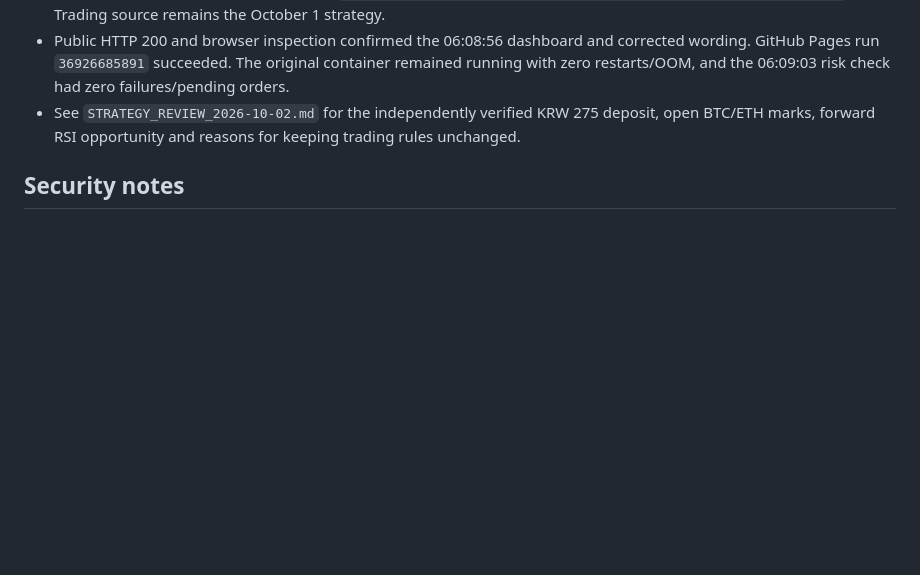
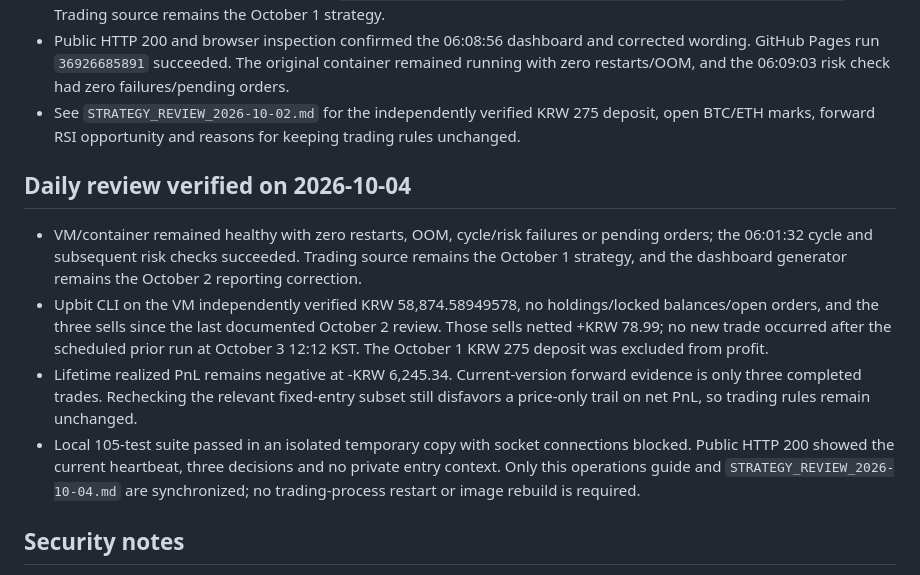
Before and after one commit to sorryrlrud/ai_auto_trading_bot, a Markdown page: HARNESS.md, the part around one of its changes. Drawn GitHub-style; blank space fills up the shorter version.

Commit message:
Record October 4 production and strategy review

```diff
--- a/HARNESS.md
+++ b/HARNESS.md
@@ -389,6 +389,13 @@ The entrypoint now drops the Python process to the host-compatible UID/GID, so n
 - Public HTTP 200 and browser inspection confirmed the 06:08:56 dashboard and corrected wording. GitHub Pages run `36926685891` succeeded. The original container remained running with zero restarts/OOM, and the 06:09:03 risk check had zero failures/pending orders.
 - See `STRATEGY_REVIEW_2026-10-02.md` for the independently verified KRW 275 deposit, open BTC/ETH marks, forward RSI opportunity and reasons for keeping trading rules unchanged.
 
+## Daily review verified on 2026-10-04
+
+- VM/container remained healthy with zero restarts, OOM, cycle/risk failures or pending orders; the 06:01:32 cycle and subsequent risk checks succeeded. Trading source remains the October 1 strategy, and the dashboard generator remains the October 2 reporting correction.
+- Upbit CLI on the VM independently verified KRW 58,874.58949578, no holdings/locked balances/open orders, and the three sells since the last documented October 2 review. Those sells netted +KRW 78.99; no new trade occurred after the scheduled prior run at October 3 12:12 KST. The October 1 KRW 275 deposit was excluded from profit.
+- Lifetime realized PnL remains negative at -KRW 6,245.34. Current-version forward evidence is only three completed trades. Rechecking the relevant fixed-entry subset still disfavors a price-only trail on net PnL, so trading rules remain unchanged.
+- Local 105-test suite passed in an isolated temporary copy with socket connections blocked. Public HTTP 200 showed the current heartbeat, three decisions and no private entry context. Only this operations guide and `STRATEGY_REVIEW_2026-10-04.md` are synchronized; no trading-process restart or image rebuild is required.
+
 ## Security notes
 
 - Do not place secrets, API keys, private key contents, or `.env` values in this file.
```
Also changed, not shown: other parts of HARNESS.md (+1 -1 lines), STRATEGY_REVIEW_2026-10-04.md (added, +65 -0 lines).
